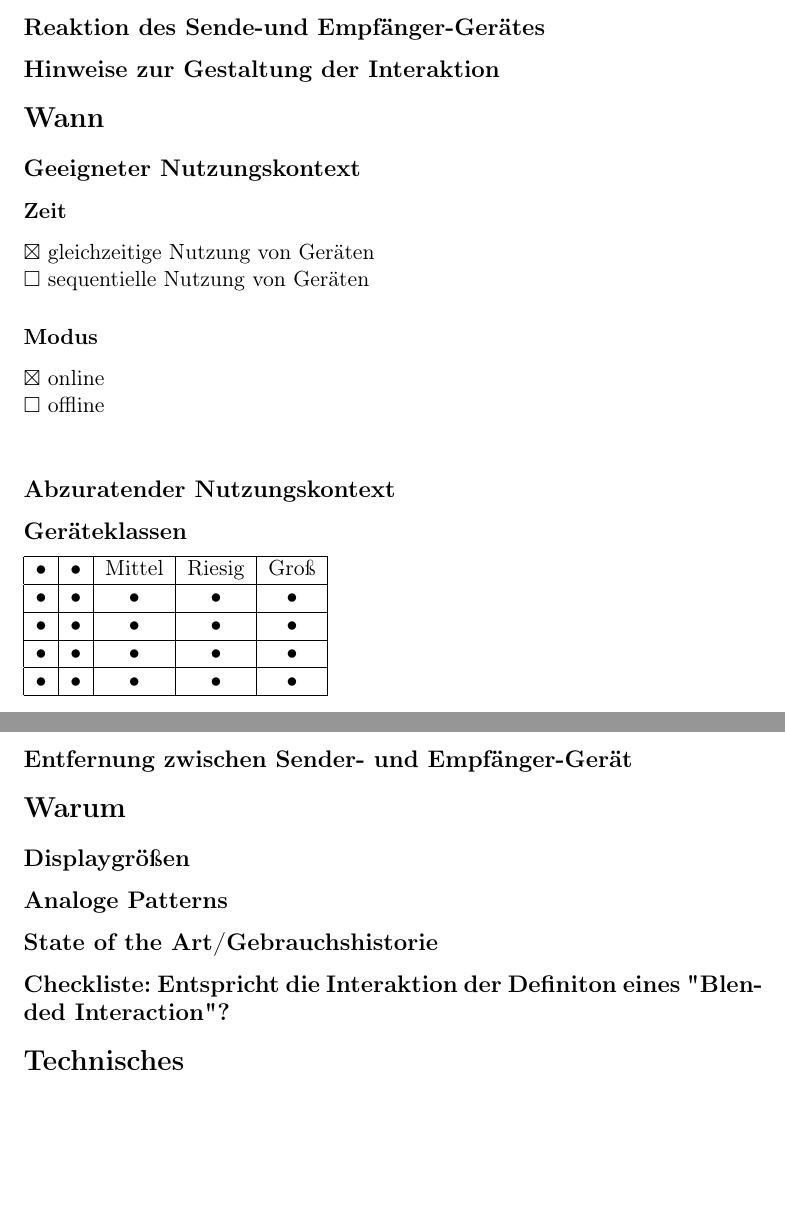
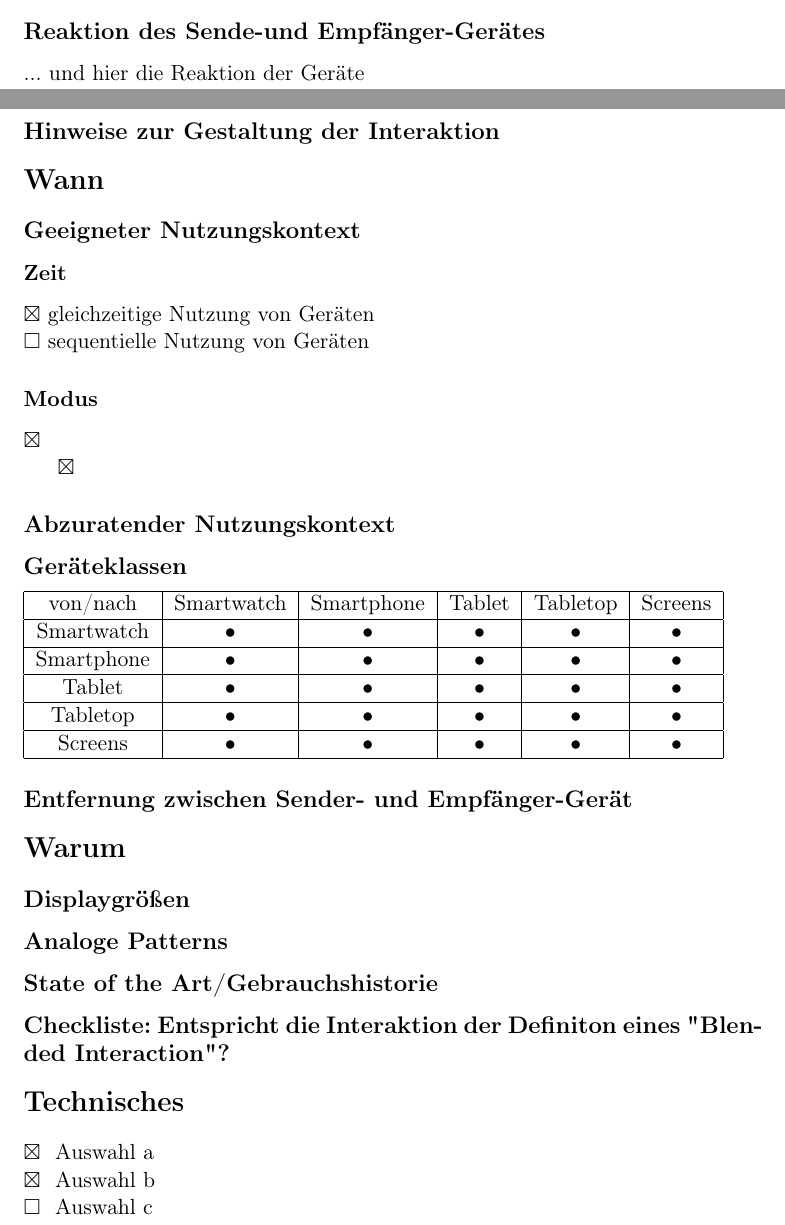
Before and after one commit to informatik-mannheim/sysplace-pattern-catalog, a LaTeX document (patterns/swipe_to_give.tex, which reads patterns/template.tex): two parts of pages 2 and 3 of 3 before the commit and two parts of pages 1 and 2 of 3 after it, joined at a grey line, cut so that both start at the same text, the shorter picture padded with empty space. Compiled offline with pdfLaTeX.

Commit message:
added checkbox template and moved graphic to pattern description.

```diff
--- a/patterns/swipe_to_give.tex
+++ b/patterns/swipe_to_give.tex
@@ -21,7 +26,10 @@
+\end{figure}}
+
+\newcommand{\category}{give}
+
 \newcommand{\useraction}{.. und hier die Aktion des Nutzers}
 
-
-\newcommand{\category}{give}
+\newcommand{\reaction}{... und hier die Reaktion der Geräte}
 
 \newcommand{\when}{gleichzeitig}
 
@@ -30,4 +41,20 @@
 
+\newcommand{\devicetabular}{
+\begin{tabular}[H]{|c|c|c|c|c|c|}
+\hline
+von/nach & Smartwatch & Smartphone & Tablet & Tabletop & Screens \\
+\hline
+Smartwatch & • & • & • & • & • \\
+\hline
+Smartphone & • & • & • & • & •\\
+\hline
+Tablet & • & • & • & • & •\\
+\hline
+Tabletop & • & • & • & • & •\\
+\hline
+Screens & • & • & • & • & • \\
+\hline
+\end{tabular} }
 
 % template inkludieren
 
--- a/patterns/template.tex
+++ b/patterns/template.tex
@@ -31,24 +41,36 @@
 \useraction
 
 \subsection*{Reaktion des Sende-und Empfänger-Gerätes}
-%\reaction
+\reaction
 
 \subsection*{Hinweise zur Gestaltung der Interaktion}
 %\designnotes
 
-
+% -------------------------------
+% WANN
+% -------------------------------
 
 \section*{Wann}
 
 \subsection*{Geeigneter Nutzungskontext}
+%\context
 
 \subsubsection*{Zeit}
 \ifthenelse{\equal{\when}{gleichzeitig}}{$\boxtimes$}{$\Box$} gleichzeitige Nutzung von Geräten \\
 \ifthenelse{\equal{\when}{aufeinanderfolgend}}{$\boxtimes$}{$\Box$} sequentielle Nutzung von Geräten
 
+
 \subsubsection*{Modus}
-\ifthenelse{\equal{\mode}{online}}{$\boxtimes$}{$\Box$} online \\
-\ifthenelse{\equal{\mode}{offline}}{$\boxtimes$}{$\Box$} offline \\
+
+\if\mode{online}
+{$\Box$} online
+\else{$\boxtimes$}
+\fi
+
+\if\mode{offline}
+{$\Box$} offline
+\else{$\boxtimes$}
+\fi
 
 %\validcontext
 
@@ -56,23 +78,13 @@
 %\notvalidcontext
 
 \subsection*{Geräteklassen}
-\begin{tabular}{|c|c|c|c|c|}
-\hline
-• & • & Mittel & Riesig & Groß \\
-\hline
-• & • & • & • & • \\
-\hline
-• & • & • & • & • \\
-\hline
-• & • & • & • & • \\
-\hline
-• & • & • & • & • \\
-\hline
-\end{tabular}
+\devicetabular
 
 \subsection*{Entfernung zwischen Sender- und Empfänger-Gerät}
 
-
+% -------------------------------
+% WARUM
+% -------------------------------
 
 \section*{Warum}
 
@@ -88,8 +100,17 @@
 
 \subsection*{Checkliste: Entspricht die Interaktion der Definiton eines "Blended Interaction"?}
 
+% -------------------------------
+% TECHNISCHES
+% -------------------------------
 
 \section*{Technisches}
+
+
+\checkbox{\auswahla} Auswahl a \\
+\checkbox{\auswahlb} Auswahl b \\
+\checkbox{\auswahlc} Auswahl c \\
+
 
 \subsection*{Technologien zur Objekterkennung}
 
```
Also changed, not shown: patterns/mypicture1.png (added), patterns/swipe_to_give.tex (8 more changed lines), patterns/template.tex (26 more changed lines).
